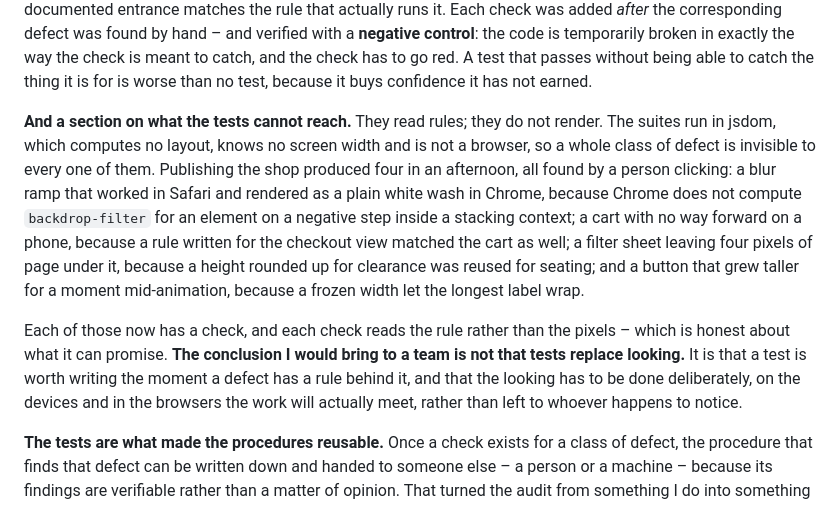
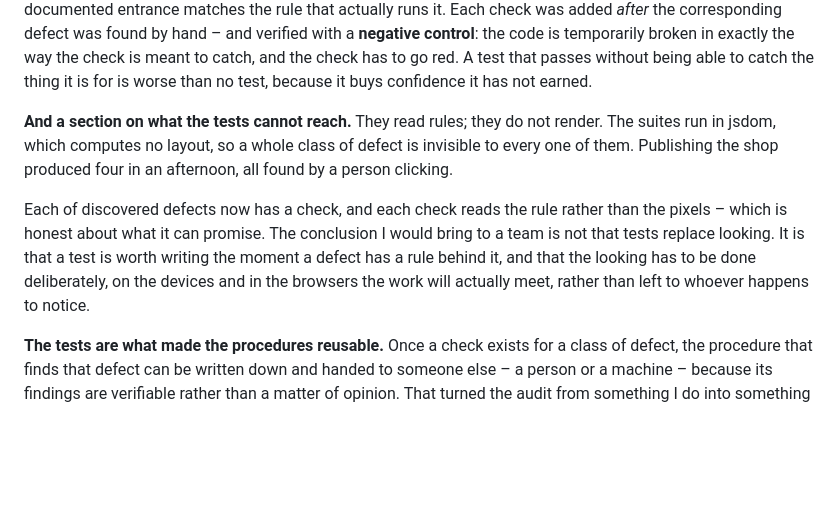
Before and after one commit to agakijek2/nubook, a Markdown page: docs/case-study-design-system.md, the part around the change. Drawn GitHub-style; blank space fills up the shorter version.

```diff
--- a/docs/case-study-design-system.md
+++ b/docs/case-study-design-system.md
@@ -100,24 +100,18 @@ the check is meant to catch, and the check has to go red. A test that passes
 without being able to catch the thing it is for is worse than no test, because it
 buys confidence it has not earned.
 
+
 **And a section on what the tests cannot reach.** They read rules; they do not
-render. The suites run in jsdom, which computes no layout, knows no screen width
-and is not a browser, so a whole class of defect is invisible to every one of
-them. Publishing the shop produced four in an afternoon, all found by a person
-clicking: a blur ramp that worked in Safari and rendered as a plain white wash
-in Chrome, because Chrome does not compute `backdrop-filter` for an element on a
-negative step inside a stacking context; a cart with no way forward on a phone,
-because a rule written for the checkout view matched the cart as well; a filter
-sheet leaving four pixels of page under it, because a height rounded up for
-clearance was reused for seating; and a button that grew taller for a moment
-mid-animation, because a frozen width let the longest label wrap.
+render. The suites run in jsdom, which computes no layout, so a whole class of
+defect is invisible to every one of them. Publishing the shop produced four in
+an afternoon, all found by a person clicking.
 
-Each of those now has a check, and each check reads the rule rather than the
-pixels – which is honest about what it can promise. **The conclusion I would
-bring to a team is not that tests replace looking.** It is that a test is worth
-writing the moment a defect has a rule behind it, and that the looking has to be
-done deliberately, on the devices and in the browsers the work will actually
-meet, rather than left to whoever happens to notice.
+Each of discovered defects now has a check, and each check reads the rule rather
+than the pixels – which is honest about what it can promise. The conclusion I
+would bring to a team is not that tests replace looking. It is that a test is
+worth writing the moment a defect has a rule behind it, and that the looking has
+to be done deliberately, on the devices and in the browsers the work will
+actually meet, rather than left to whoever happens to notice.
 
 **The tests are what made the procedures reusable.** Once a check exists for a
 class of defect, the procedure that finds that defect can be written down and
```
Also changed, not shown: docs/case-study-shop.md (+0 -8 lines).
